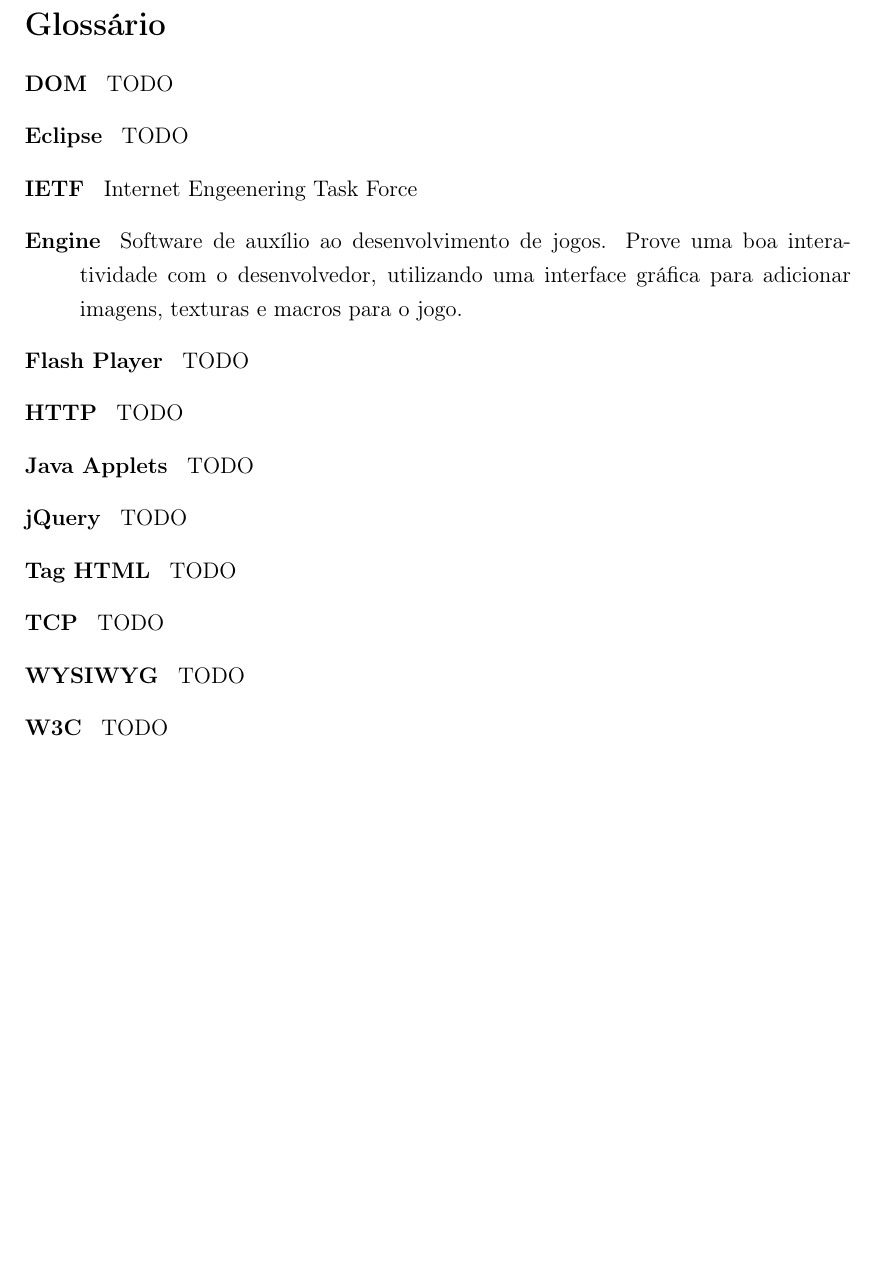
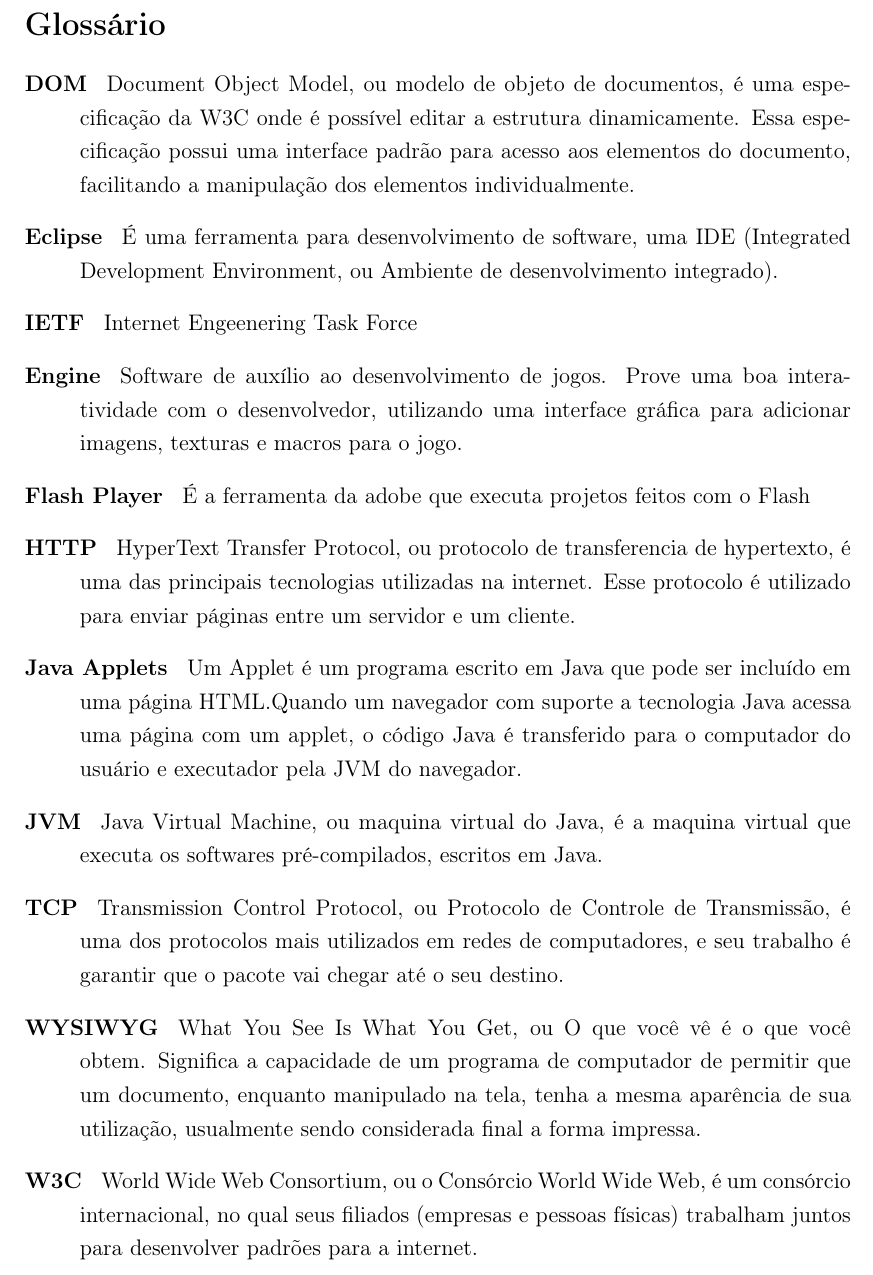
Before and after one commit to PotHix/tcc, a LaTeX thesis (tcc.tex, which reads glossario.tex): part of page 30 of 30, cut so that both start at the same text, the shorter picture padded with empty space. Compiled offline with pdfLaTeX; a LaTeX package or settings file that is missing is left out.

Commit message:
Escrevendo todos os itens do glossário

```diff
--- a/glossario.tex
+++ b/glossario.tex
@@ -3,21 +3,45 @@
 \section*{Glossário}
 
 \begin{description}
-\item[DOM ] TODO
-\item[Eclipse ] TODO
+\item[DOM ] Document Object Model, ou modelo de objeto de documentos,
+é uma especificação da W3C onde é possível editar a estrutura
+dinamicamente. Essa especificação possui uma interface padrão para
+acesso aos elementos do documento, facilitando a manipulação dos
+elementos individualmente.
+\item[Eclipse ] É uma ferramenta para desenvolvimento de software, uma
+IDE (Integrated Development Environment, ou Ambiente de
+desenvolvimento integrado).
 \item[IETF ] Internet Engeenering Task Force
 \item[Engine ] Software de auxílio ao desenvolvimento de jogos. Prove
 uma boa interatividade com o desenvolvedor, utilizando uma interface
 gráfica para adicionar imagens, texturas e macros para o jogo.
-\item[Flash Player ] TODO
-\item[HTTP ] TODO
-\item[Java Applets ] TODO
-\item[jQuery ] TODO
-\item[Tag HTML ] TODO
-\item[TCP ] TODO
-\item[WYSIWYG ] TODO
-\item[W3C ] TODO
+\item[Flash Player ] É a ferramenta da adobe que executa projetos
+feitos com o Flash
+\item[HTTP ] HyperText Transfer Protocol, ou protocolo de
+transferencia de hypertexto, é uma das principais tecnologias
+utilizadas na internet. Esse protocolo é utilizado para enviar páginas
+entre um servidor e um cliente.
+\item[Java Applets ] Um Applet é um programa escrito em Java que pode
+ser incluído em uma página HTML.Quando um navegador com suporte a
+tecnologia Java acessa uma página com um applet, o código Java é
+transferido para o computador do usuário e executador pela JVM do
+navegador.
+\item[JVM ] Java Virtual Machine, ou maquina virtual do Java, é a
+maquina virtual que executa os softwares pré-compilados, escritos em
+Java.
+\item[TCP ] Transmission Control Protocol, ou Protocolo de Controle de
+Transmissão, é uma dos protocolos mais utilizados em redes de
+computadores, e seu trabalho é garantir que o pacote vai chegar até o
+seu destino.
+\item[WYSIWYG ] What You See Is What You Get, ou O que você vê é o que
+você obtem. Significa a capacidade de um programa de computador de
+permitir que um documento, enquanto manipulado na tela, tenha a mesma
+aparência de sua utilização, usualmente sendo considerada final a
+forma impressa.
+\item[W3C ] World Wide Web Consortium, ou o Consórcio World Wide Web,
+é um consórcio internacional, no qual seus filiados (empresas e
+pessoas físicas) trabalham juntos para desenvolver padrões para a
+internet.
 
 \end{description}
-
 \newpage
```
